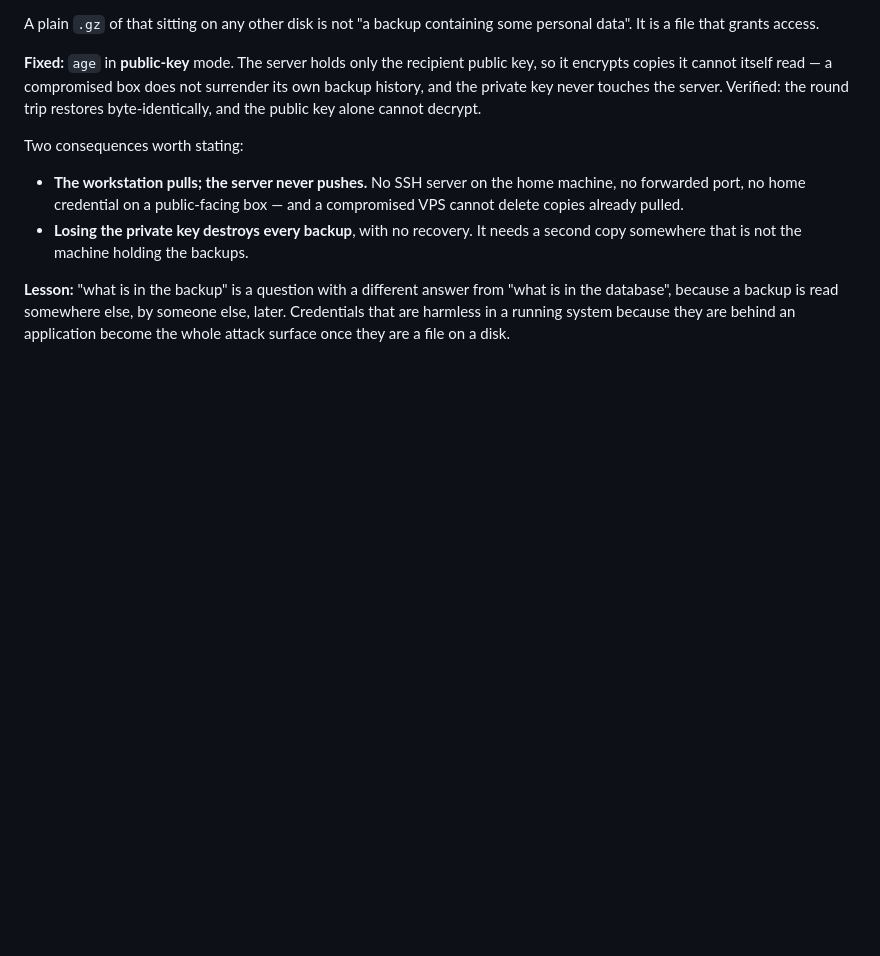
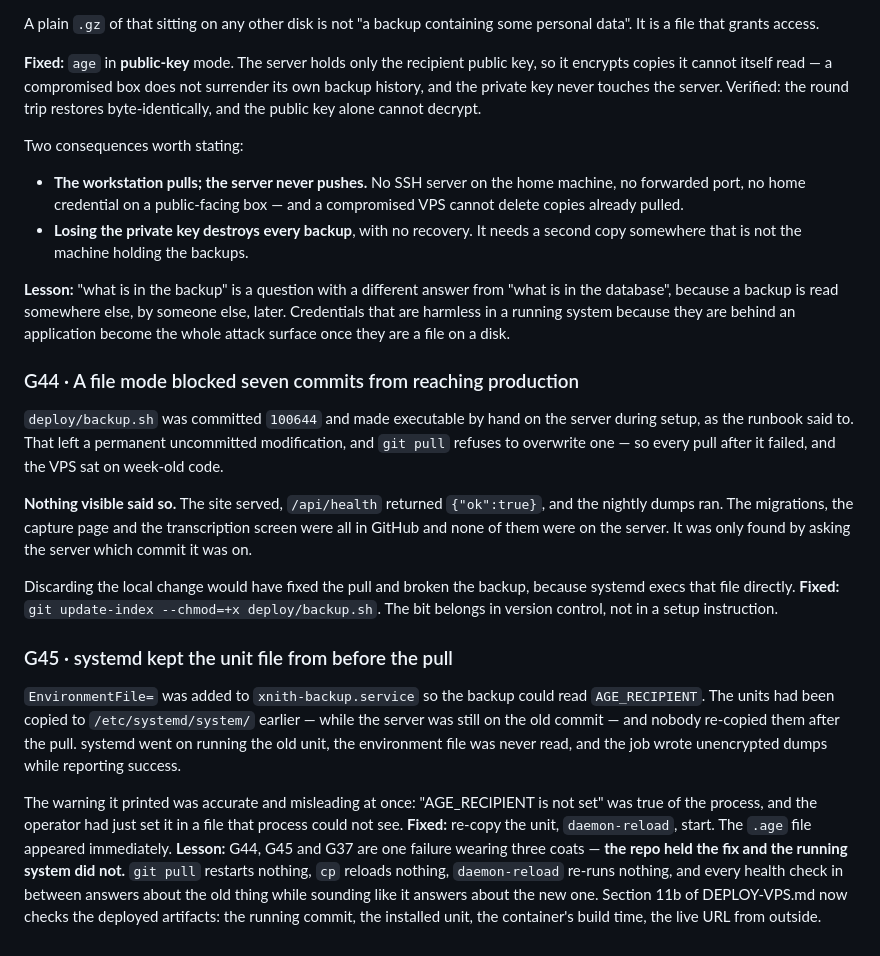
Before and after one commit to gunn3rfourlif3/venom, a Markdown page: docs/GOTCHAS.md, the part around the change. Drawn GitHub-style; blank space fills up the shorter version.

```diff
--- a/docs/GOTCHAS.md
+++ b/docs/GOTCHAS.md
@@ -601,3 +601,40 @@ from "what is in the database", because a backup is read somewhere else, by
 someone else, later. Credentials that are harmless in a running system
 because they are behind an application become the whole attack surface once
 they are a file on a disk.
+
+### G44 · A file mode blocked seven commits from reaching production
+`deploy/backup.sh` was committed `100644` and made executable by hand on the
+server during setup, as the runbook said to. That left a permanent
+uncommitted modification, and `git pull` refuses to overwrite one — so every
+pull after it failed, and the VPS sat on week-old code.
+
+**Nothing visible said so.** The site served, `/api/health` returned
+`{"ok":true}`, and the nightly dumps ran. The migrations, the capture page
+and the transcription screen were all in GitHub and none of them were on the
+server. It was only found by asking the server which commit it was on.
+
+Discarding the local change would have fixed the pull and broken the backup,
+because systemd execs that file directly.
+**Fixed:** `git update-index --chmod=+x deploy/backup.sh`. The bit belongs in
+version control, not in a setup instruction.
+
+### G45 · systemd kept the unit file from before the pull
+`EnvironmentFile=` was added to `xnith-backup.service` so the backup could
+read `AGE_RECIPIENT`. The units had been copied to `/etc/systemd/system/`
+earlier — while the server was still on the old commit — and nobody re-copied
+them after the pull. systemd went on running the old unit, the environment
+file was never read, and the job wrote unencrypted dumps while reporting
+success.
+
+The warning it printed was accurate and misleading at once: "AGE_RECIPIENT is
+not set" was true of the process, and the operator had just set it in a file
+that process could not see.
+**Fixed:** re-copy the unit, `daemon-reload`, start. The `.age` file appeared
+immediately.
+**Lesson:** G44, G45 and G37 are one failure wearing three coats — **the repo
+held the fix and the running system did not.** `git pull` restarts nothing,
+`cp` reloads nothing, `daemon-reload` re-runs nothing, and every health check
+in between answers about the old thing while sounding like it answers about
+the new one. Section 11b of DEPLOY-VPS.md now checks the deployed artifacts:
+the running commit, the installed unit, the container's build time, the live
+URL from outside.
```
Also changed, not shown: docs/DEPLOY-VPS.md (+52 -0 lines).
